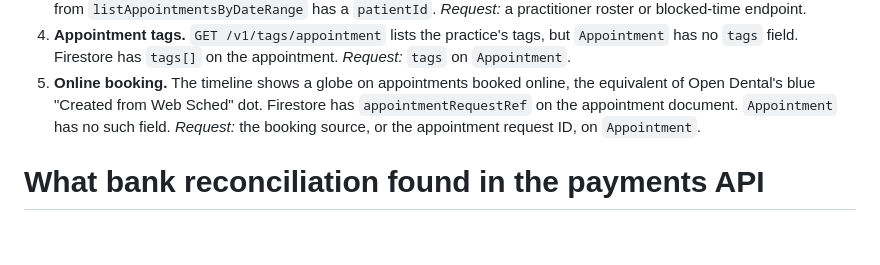
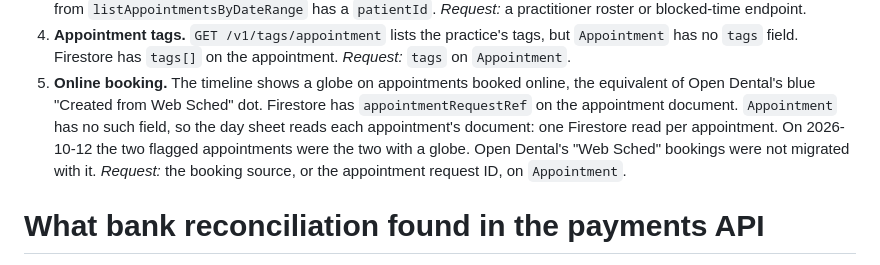
Before and after one commit to corrin/dental_practice_admin, a Markdown page: docs/principle/api-gaps.md, the part around the change. Rendered like a GitHub page; blank space fills up the shorter version.

```diff
--- a/docs/principle/api-gaps.md
+++ b/docs/principle/api-gaps.md
@@ -54,7 +54,10 @@ Requests to Principle:
    `Appointment`.
 5. **Online booking.** The timeline shows a globe on appointments booked online, the
    equivalent of Open Dental's blue "Created from Web Sched" dot. Firestore has
-   `appointmentRequestRef` on the appointment document. `Appointment` has no such field.
+   `appointmentRequestRef` on the appointment document. `Appointment` has no such field, so
+   the day sheet reads each appointment's document: one Firestore read per appointment. On
+   2026-10-12 the two flagged appointments were the two with a globe. Open Dental's "Web
+   Sched" bookings were not migrated with it.
    *Request:* the booking source, or the appointment request ID, on `Appointment`.
 
 # What bank reconciliation found in the payments API
```
Also changed, not shown: docs/principle/firestore.md (+25 -6 lines).
